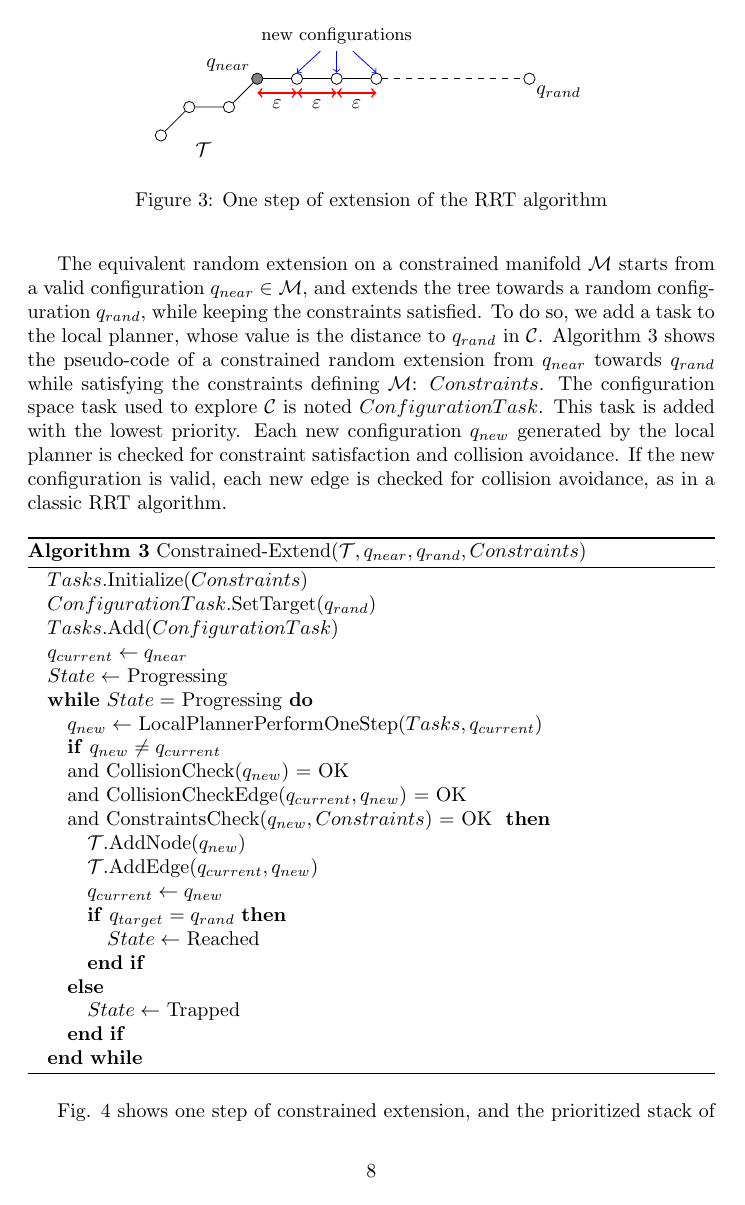
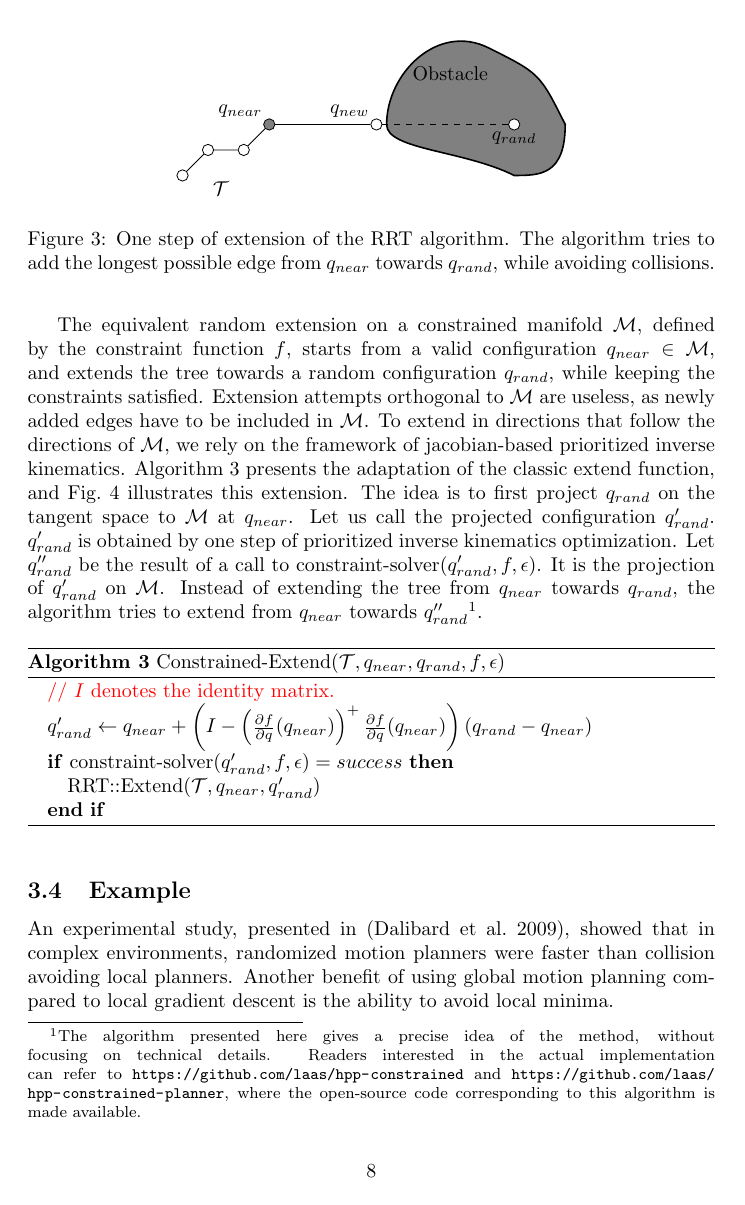
Before and after one commit to laas/12ijrr-ssc, a LaTeX paper (paper.tex): page 8 of 24. Compiled offline with pdfLaTeX.

Commit message:
Change description of constrained rrt to comply with implementation in hpp-constrained

```diff
--- a/paper.tex
+++ b/paper.tex
@@ -23,6 +23,8 @@
 
 \usepackage{algorithmic}
 \usepackage{algorithm}
+
+\usepackage{url}
 
 % *** ALIGNMENT PACKAGES ***
 
@@ -410,87 +412,57 @@
     \node (t) at (1.5,-0.5) {$\mathcal{T}$};
     \draw (0) -- (1) -- (2) -- (qn) ;
 
-    \node [draw,circle,inner sep=2pt] (qn1) at (4.8,2) {};
-    \node [draw,circle,inner sep=2pt] (qn2) at (6.2,2) {};
-    \node [draw,circle,inner sep=2pt] (qn3) at (7.6,2) {};
+    \node [draw,circle,inner sep=2pt] (qn2) at (7.6,2) {};
+    \node [above left] at (qn2) {$q_{new}$};
 
-    \draw (qn) -- (qn1) -- (qn2) -- (qn3) ;
+    \draw (qn) -- (qn2) ;
+
+    \path[draw=black,line join=miter,line cap=butt,line width=0.800pt, fill=gray]
+    (8,2) .. controls (8,4) and (10,6) ..
+    (12,5) .. controls (14,4) and (14,4) ..
+    (15,2) .. controls (15,0) and (14,0) ..
+    (13,0) .. controls (11,1) and (8,1) ..
+    (8,2) -- cycle;
 
 
-    \path [<->,thick,red] (3.4,1.5) edge  node [below,black]
-          {$\varepsilon$}  (4.8,1.5) ;
-          \path [<->,thick,red] (4.8,1.5) edge  node [below,black]
-                {$\varepsilon$}  (6.2,1.5) ;
-                \path [<->,thick,red] (6.2,1.5) edge  node [below,black]
-                      {$\varepsilon$} (7.6,1.5) ;
+    \node [draw,circle,inner sep=2pt,fill=white] (qrand) at (13,2) {};
+    \node [below] at (qrand) {$q_{rand}$};
 
-                      \node [rectangle] (newconf) at (6.2,3.5) {\begin{small}new configurations\end{small}};
+    \node at (10.5,4) {Obstacle};
 
-                      \draw [->,blue] (newconf) -- (qn1.north) ;
-                      \draw [->,blue] (newconf) -- (qn2.north) ;
-                      \draw [->,blue] (newconf) -- (qn3.north) ;
 
-                      \node [draw,circle,inner sep=2pt] (qrand) at (13,2) {};
-                      \node [below right] at (qrand) {$q_{rand}$};
+    \draw [dashed,thin] (qn2) -- (qrand) ;
 
-                      \draw [dashed,thin] (qn3) -- (qrand) ;
+
 
   \end{tikzpicture}
 
-  \caption{One step of extension of the RRT algorithm}
+  \caption{One step of extension of the RRT algorithm. The algorithm tries to add the longest possible edge
+  from $q_{near}$ towards $q_{rand}$, while avoiding collisions.}
   \label{fig:rrt-extend}
 \end{figure}
 
-The equivalent random  extension on a constrained manifold $\mathcal{M}$
+The equivalent random  extension on a constrained manifold $\mathcal{M}$,
+defined by the constraint function $f$,
 starts from a valid configuration $q_{near} \in \mathcal{M}$, and extends the tree
 towards a random configuration $q_{rand}$, while keeping the constraints
-satisfied. To do so, we add a task to the local planner, whose value
-is the distance to  $q_{rand}$ in $\mathcal{C}$. Algorithm~\ref{alg:constrained}
-shows the pseudo-code of a constrained random extension from  $q_{near}$ towards
-$q_{rand}$ while satisfying the constraints defining $\mathcal{M}$: $Constraints$.
-The configuration space task used to explore $\mathcal{C}$ is
-noted $ConfigurationTask$.   This
-task is added with the lowest priority. Each new configuration $q_{new}$ generated by the
-local planner  is
-checked for constraint satisfaction and collision
-avoidance. If the new configuration is valid, each new edge is checked for collision
-avoidance, as in a classic RRT algorithm.
-
-\begin{algorithm}[h]
-  \caption{Constrained-Extend($\mathcal{T},q_{near},q_{rand},Constraints$)}
-  \label{alg:constrained}
-  \begin{algorithmic}
-    \STATE $Tasks.$Initialize$(Constraints)$
-    \STATE $ConfigurationTask$.SetTarget($q_{rand}$)
-    \STATE $Tasks.$Add$(ConfigurationTask)$
-    \STATE $q_{current} \leftarrow q_{near}$
-    \STATE $State \leftarrow$ Progressing
-    \WHILE{$State =  $ Progressing}
-    \STATE $q_{new} \leftarrow $ LocalPlannerPerformOneStep($Tasks,q_{current}$)
-    \IF{$q_{new} \neq q_{current}$ \\
-      and CollisionCheck($q_{new}$) = OK\\
-      and CollisionCheckEdge($q_{current},q_{new}$) = OK \\
-      and ConstraintsCheck($q_{new},Constraints$) = OK }
-    \STATE $\mathcal{T}$.AddNode($q_{new}$)
-    \STATE $\mathcal{T}$.AddEdge($q_{current},q_{new}$)
-    \STATE $q_{current} \leftarrow q_{new}$
-    \IF{$q_{target} = q_{rand}$}
-    \STATE $State \leftarrow$ Reached
-    \ENDIF
-    \ELSE
-    \STATE $State \leftarrow$ Trapped
-    \ENDIF
-    \ENDWHILE
-
-  \end{algorithmic}
-\end{algorithm}
-
-
-
-Fig. \ref{fig:gikrrt} shows one step of constrained
-extension, and the prioritized stack of tasks and constraints solved by the local planner.
-
-
+satisfied. Extension attempts orthogonal to $\mathcal{M}$ are useless,
+as newly added edges have to be included  in $\mathcal{M}$. To extend in directions
+that follow the directions of $\mathcal{M}$, we rely on the framework of
+jacobian-based prioritized inverse kinematics. Algorithm~\ref{alg:constrained} presents
+the adaptation of the classic extend function, and Fig.~\ref{fig:gikrrt} illustrates this
+extension. The idea is to first project $q_{rand}$ on the tangent
+space to $\mathcal{M}$  at $q_{near}$. Let us call the projected configuration $q_{rand}'$.
+$q_{rand}'$ is obtained by one step of prioritized inverse kinematics optimization. Let
+$q_{rand}''$  be the result of a call to $\text{constraint-solver}(q_{rand}',f,\epsilon)$.  It is
+the projection
+of $q_{rand}'$ on $\mathcal{M}$. Instead of extending the tree from $q_{near}$ towards
+$q_{rand}$, the algorithm tries to extend from $q_{near}$ towards
+$q_{rand}''$\footnote{The algorithm presented here gives a precise idea of the method, without
+  focusing on technical details. Readers interested in the actual implementation can
+  refer to \url{https://github.com/laas/hpp-constrained} and
+  \url{https://github.com/laas/hpp-constrained-planner}, where the open-source
+  code corresponding to this algorithm is made available.}.
 
 \begin{figure}[h]
 \centering
@@ -546,5 +532,7 @@
+  a configuration task towards $q_{rand}$.  $q_{rand}'$ is then projected onto
+  $\mathcal{M}$, and a classic RRT extension tries to go as far as possible
+  from $q_{near}$ towards $q_{rand}''$.}
+\label{fig:gikrrt}
+\end{figure}
 
 
-\caption{One step of constrained extension, and the stack of tasks used
-  to generate new configurations with a local planner starting from $q_{near}$:
-  first, the constraints defining $\mathcal{M}$, and at a lower priority
@@ -554,3 +542,19 @@
+\begin{algorithm}[h]
+  \caption{Constrained-Extend($\mathcal{T},q_{near},q_{rand},f,\epsilon$)}
+  \label{alg:constrained}
+  \begin{algorithmic}
+    \STATE {\color{red} // $I$ denotes the identity matrix.}
+    \STATE $q_{rand}' \leftarrow q_{near} +
+    \left(I -
+    \left(\frac{\partial f}{\partial q}(q_{near})\right)^{+}
+    \frac{\partial f}{\partial q}(q_{near})\right) (q_{rand} - q_{near})$
+    \IF {$\text{constraint-solver}(q_{rand}',f,\epsilon) = success$}
+    \STATE RRT::Extend($\mathcal{T},q_{near},q_{rand}'$)
+    \ENDIF
+  \end{algorithmic}
+\end{algorithm}
+
+
 
 
 
```
Also changed, not shown: paper.tex (108 more changed lines).
